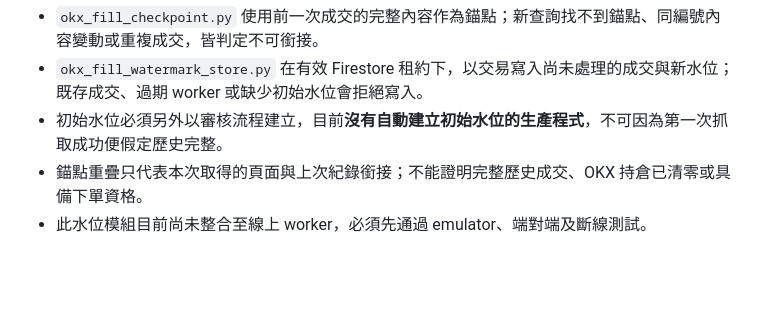
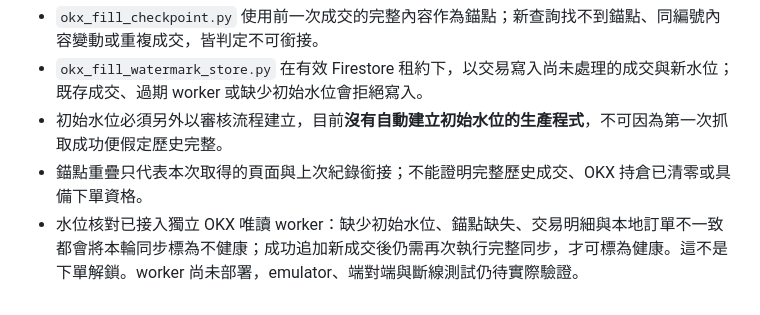
Before and after one commit to sinkayang-bot/SINKA-QUANT-V1, a Markdown page: backend/OKX_READONLY_OPERATIONS.md, the part around the change. Rendered like a GitHub page; blank space fills up the shorter version.

Commit message:
docs: clarify integrated fill audit, missing baseline lock and re-poll behavior

```diff
--- a/backend/OKX_READONLY_OPERATIONS.md
+++ b/backend/OKX_READONLY_OPERATIONS.md
@@ -41,4 +41,4 @@
 - `okx_fill_watermark_store.py` 在有效 Firestore 租約下，以交易寫入尚未處理的成交與新水位；既存成交、過期 worker 或缺少初始水位會拒絕寫入。
 - 初始水位必須另外以審核流程建立，目前**沒有自動建立初始水位的生產程式**，不可因為第一次抓取成功便假定歷史完整。
 - 錨點重疊只代表本次取得的頁面與上次紀錄銜接；不能證明完整歷史成交、OKX 持倉已清零或具備下單資格。
-- 此水位模組目前尚未整合至線上 worker，必須先通過 emulator、端對端及斷線測試。
+- 水位核對已接入獨立 OKX 唯讀 worker：缺少初始水位、錨點缺失、交易明細與本地訂單不一致都會將本輪同步標為不健康；成功追加新成交後仍需再次執行完整同步，才可標為健康。這不是下單解鎖。worker 尚未部署，emulator、端對端與斷線測試仍待實際驗證。
```
